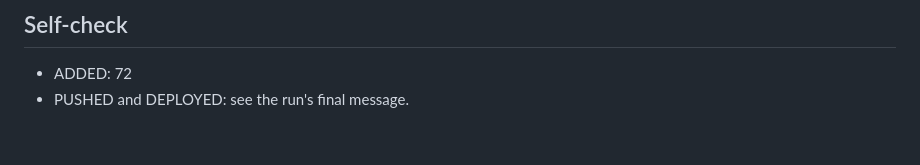
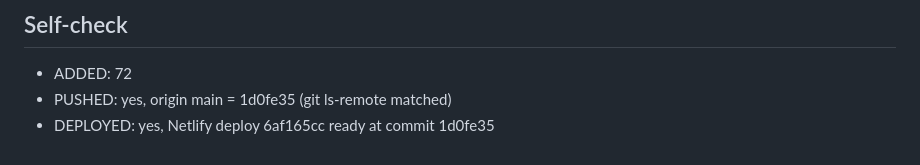
Before and after one commit to Akissick1/swansea-family-events, a Markdown page: tools/family/last_run.md, the part around the change. GitHub-like rendering.

Commit message:
Refresh 2026-11-09: self-check results
Co-Authored-By: Claude Opus 5.5 <noreply@anthropic.com>
Claude-Session: https://claude.ai/code/session_01B4G17WrCV6biNVzSpvYzyP

```diff
--- a/tools/family/last_run.md
+++ b/tools/family/last_run.md
@@ -73,4 +73,5 @@ These 11 sources are first in the queue for the next run (tools/family/retry.tsv
 
 ## Self-check
 - ADDED: 72
-- PUSHED and DEPLOYED: see the run's final message.
+- PUSHED: yes, origin main = 1d0fe35 (git ls-remote matched)
+- DEPLOYED: yes, Netlify deploy 6af165cc ready at commit 1d0fe35
```
